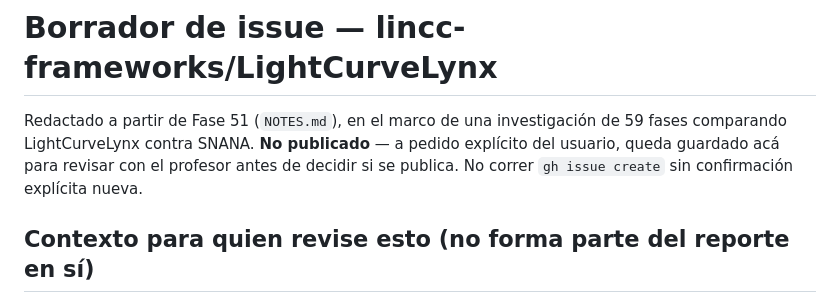
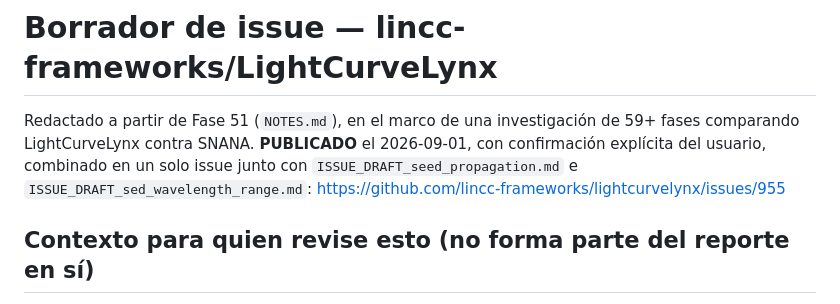
Before and after one commit to mauriciovalenzuela742/ALCeS, a Markdown page: exploration/lightcurvelynx/ISSUE_DRAFT_add_effect_param_collision.md, the part around the change. GitHub-like rendering.

```diff
--- a/exploration/lightcurvelynx/ISSUE_DRAFT_add_effect_param_collision.md
+++ b/exploration/lightcurvelynx/ISSUE_DRAFT_add_effect_param_collision.md
@@ -1,9 +1,9 @@
 # Borrador de issue — lincc-frameworks/LightCurveLynx
 
-Redactado a partir de Fase 51 (`NOTES.md`), en el marco de una investigación de 59 fases comparando
-LightCurveLynx contra SNANA. **No publicado** — a pedido explícito del usuario, queda guardado acá
-para revisar con el profesor antes de decidir si se publica. No correr `gh issue create` sin
-confirmación explícita nueva.
+Redactado a partir de Fase 51 (`NOTES.md`), en el marco de una investigación de 59+ fases comparando
+LightCurveLynx contra SNANA. **PUBLICADO** el 2026-09-01, con confirmación explícita del usuario,
+combinado en un solo issue junto con `ISSUE_DRAFT_seed_propagation.md` e
+`ISSUE_DRAFT_sed_wavelength_range.md`: https://github.com/lincc-frameworks/lightcurvelynx/issues/955
 
 ## Contexto para quien revise esto (no forma parte del reporte en sí)
 
```
Also changed, not shown: exploration/lightcurvelynx/ISSUE_DRAFT_sed_wavelength_range.md (+4 -4 lines), exploration/lightcurvelynx/ISSUE_DRAFT_seed_propagation.md (+3 -2 lines).
